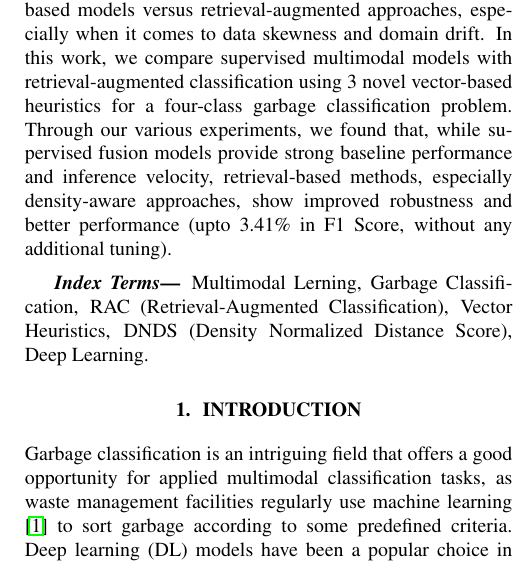
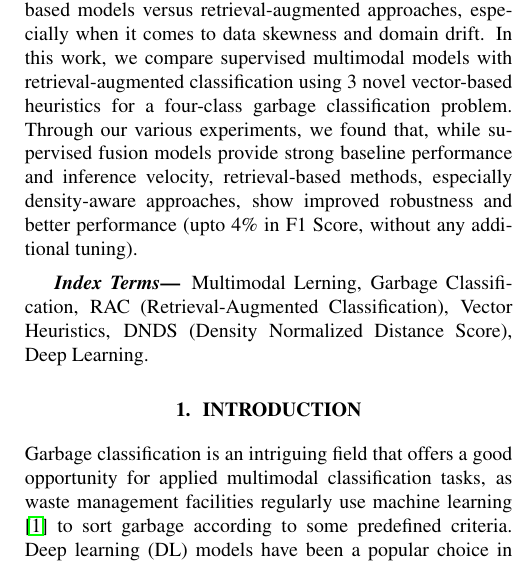
Before and after one commit to NotAlpha45/Trash-Classification-Project-Report, a LaTeX paper (Template_ISBI_latex.tex): part of one column of page 1 of 6, cut so that both start at the same text. Compiled offline with pdfLaTeX.

Commit message:
Update abstract to reflect improved performance of retrieval-based methods in multimodal garbage classification, adjusting F1 Score increase from 3.41% to 4%.

```diff
--- a/Template_ISBI_latex.tex
+++ b/Template_ISBI_latex.tex
@@ -66,7 +66,7 @@
 %
 \begin{abstract}
 
-With the increasing use of multimodal data and specialized models for classification tasks, important questions arise regarding the effectiveness of traditional inference-based models versus retrieval-augmented approaches, especially when it comes to data skewness and domain drift. In this work, we compare supervised multimodal models with retrieval-augmented classification using 3 novel vector-based heuristics for a four-class garbage classification problem. Through our various experiments, we found that, while supervised fusion models provide strong baseline performance and inference velocity, retrieval-based methods, especially density-aware approaches, show improved robustness and better performance (upto 3.41\% in F1 Score, without any additional tuning).
+With the increasing use of multimodal data and specialized models for classification tasks, important questions arise regarding the effectiveness of traditional inference-based models versus retrieval-augmented approaches, especially when it comes to data skewness and domain drift. In this work, we compare supervised multimodal models with retrieval-augmented classification using 3 novel vector-based heuristics for a four-class garbage classification problem. Through our various experiments, we found that, while supervised fusion models provide strong baseline performance and inference velocity, retrieval-based methods, especially density-aware approaches, show improved robustness and better performance (upto 4\% in F1 Score, without any additional tuning).
 
 \end{abstract}
 %
```
